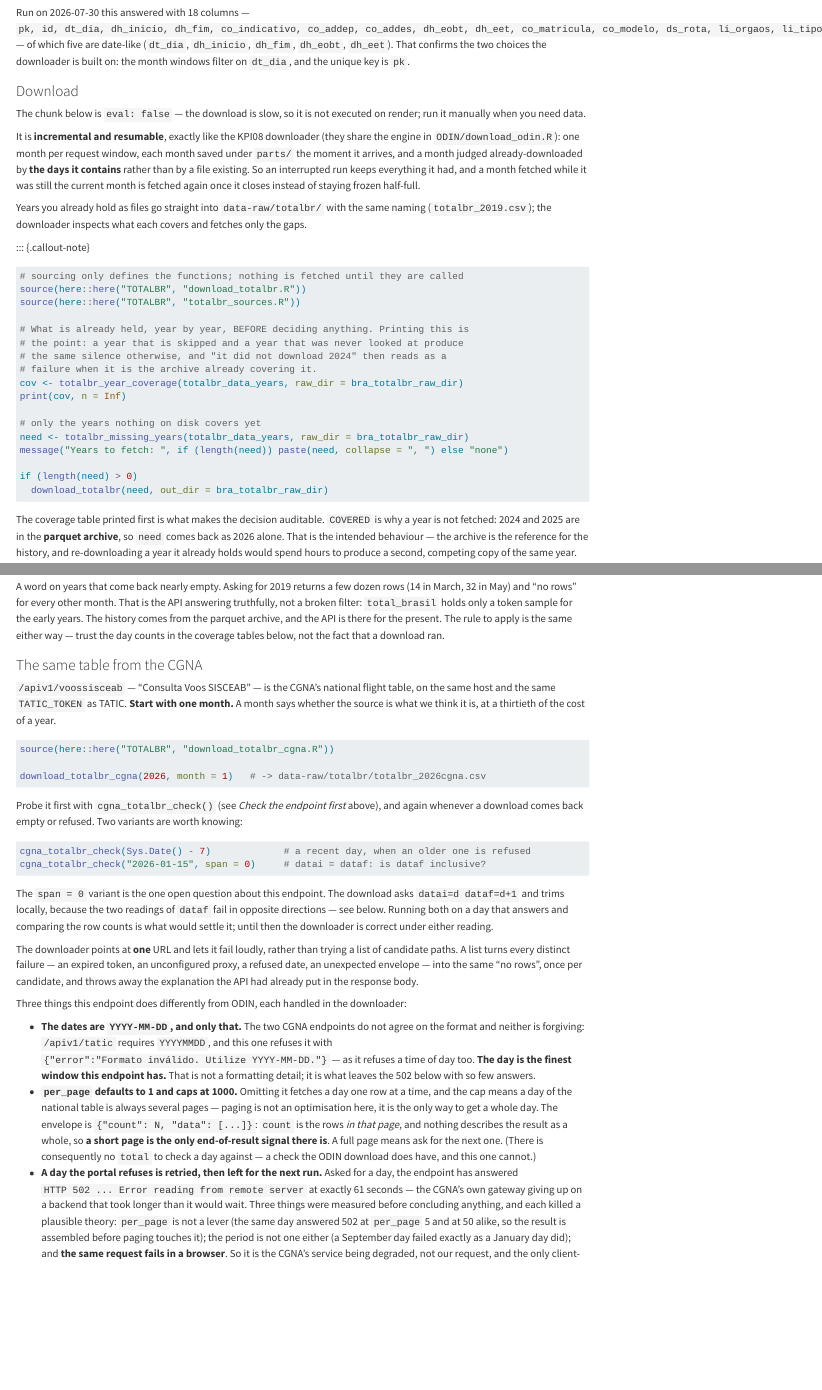
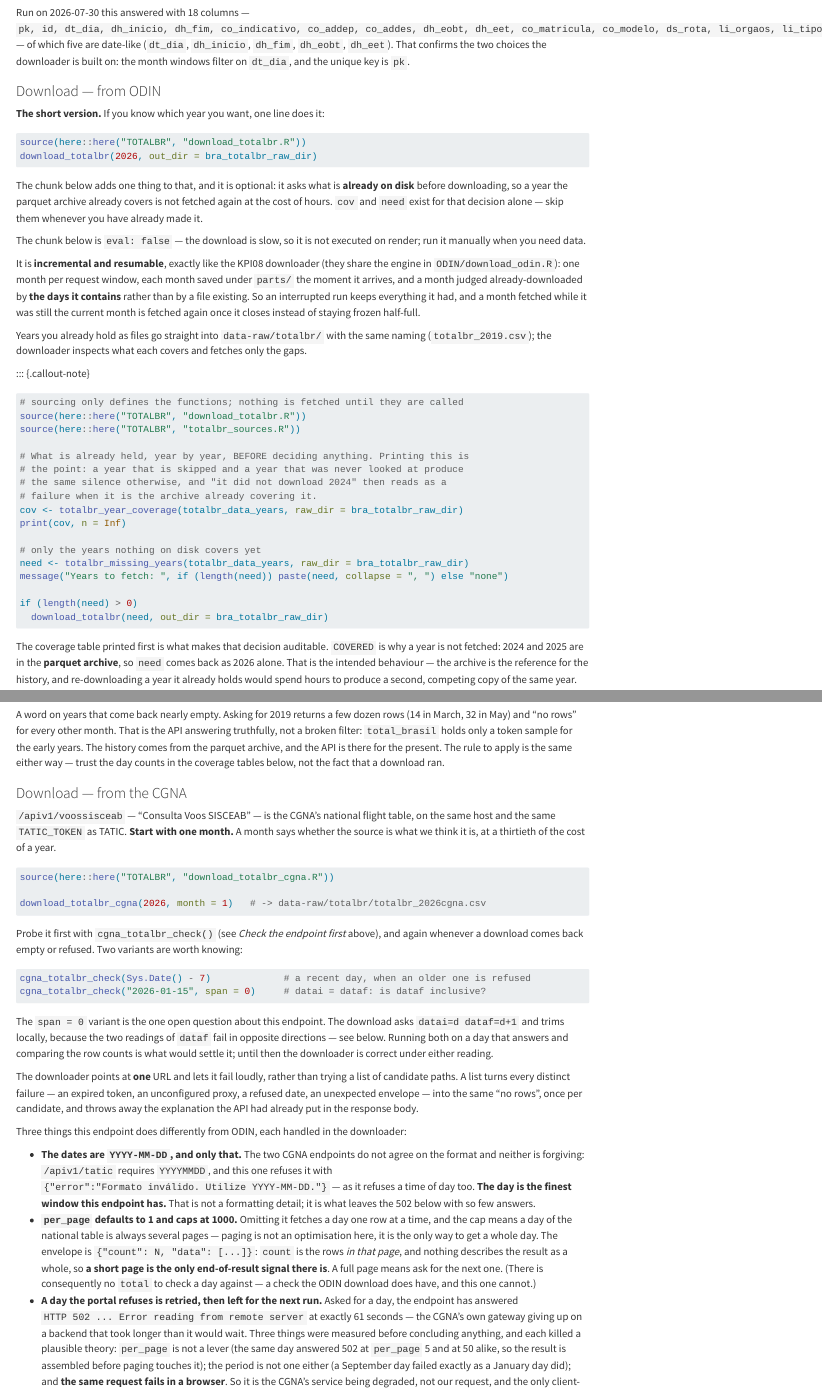
Before and after one commit to benevidesjpcb/BRA-ingestion, a Quarto document (TOTALBR-BRA-ingestion.qmd): the page in a window 1100 px wide, from 1330 px down, and a second part further down, joined at a grey line. Rendered offline with R 4.5, knitr and Pandoc in place of Quarto, with nearby package versions.

Commit message:
TOTALBR qmd: say which API each Download section is, and that cov/need are optional
"### Download" and "### The same table from the CGNA" left a reader working out
from the code which API each section was about, and whether the first one was a
prerequisite for the second. They are now "Download - from ODIN" and "Download -
from the CGNA": two ways to get the same table, either of which can be run
alone.

The ODIN section leads with the one line that does the job, then presents the
coverage chunk as what it is -- an optional check on what is already on disk, so
a year the parquet archive covers is not re-fetched at the cost of hours. cov
and need exist for that decision alone, and reading the chunk as a required
preamble is a fair mistake to make from how it was written.

Co-Authored-By: Claude Opus 5 <noreply@anthropic.com>
Claude-Session: https://claude.ai/code/session_01JW7GHE71BVJaNCQ1ZdhLmu

````diff
--- a/TOTALBR-BRA-ingestion.qmd
+++ b/TOTALBR-BRA-ingestion.qmd
@@ -121,7 +121,19 @@ of which five are date-like (`dt_dia`, `dh_inicio`, `dh_fim`, `dh_eobt`, `dh_eet
 confirms the two choices the downloader is built on: the month windows filter on `dt_dia`,
 and the unique key is `pk`.
 
-### Download
+### Download — from ODIN
+
+**The short version.** If you know which year you want, one line does it:
+
+```r
+source(here::here("TOTALBR", "download_totalbr.R"))
+download_totalbr(2026, out_dir = bra_totalbr_raw_dir)
+```
+
+The chunk below adds one thing to that, and it is optional: it asks what is **already on
+disk** before downloading, so a year the parquet archive already covers is not fetched
+again at the cost of hours. `cov` and `need` exist for that decision alone — skip them
+whenever you have already made it.
 
 The chunk below is `eval: false` — the download is slow, so it is not executed on render;
 run it manually when you need data.
@@ -161,7 +173,7 @@ if (length(need) > 0)
   download_totalbr(need, out_dir = bra_totalbr_raw_dir)
 ```
 
-The coverage table printed first is what makes the decision auditable. `COVERED` is why a
+The coverage table printed first is what makes that decision auditable. `COVERED` is why a
 year is not fetched: 2024 and 2025 are in the **parquet archive**, so `need` comes back as
 2026 alone. That is the intended behaviour — the archive is the reference for the history,
 and re-downloading a year it already holds would spend hours to produce a second, competing
@@ -193,7 +205,7 @@ years. The history comes from the parquet archive, and the API is there for the
 The rule to apply is the same either way — trust the day counts in the coverage tables
 below, not the fact that a download ran.
 
-### The same table from the CGNA
+### Download — from the CGNA
 
 `/apiv1/voossisceab` — "Consulta Voos SISCEAB" — is the CGNA's national flight table, on the
 same host and the same `TATIC_TOKEN` as TATIC. **Start with one month.** A month says
````
